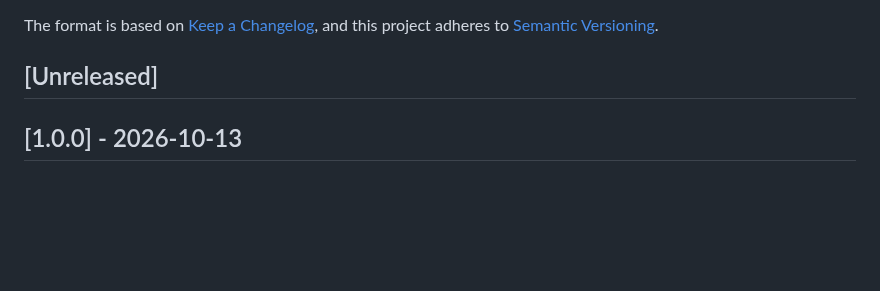
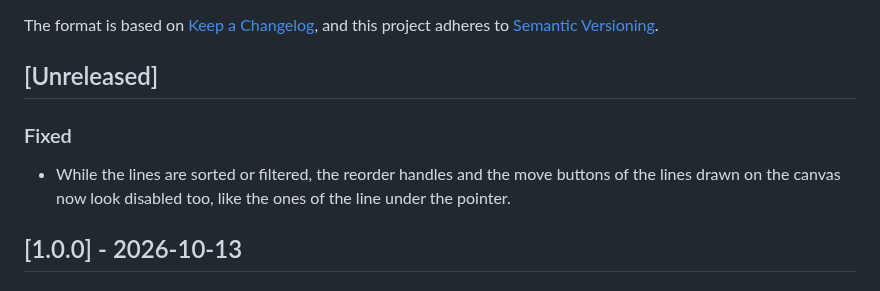
Before and after one commit to qalainau-labs/filament-warp-repeater-docs, a Markdown page: CHANGELOG.md, the part around the change. GitHub-like rendering; blank space fills up the shorter version.

```diff
--- a/CHANGELOG.md
+++ b/CHANGELOG.md
@@ -6,6 +6,11 @@ The format is based on [Keep a Changelog](https://keepachangelog.com/en/1.1.0/),
 and this project adheres to [Semantic Versioning](https://semver.org/spec/v2.0.0.html).
 
 ## [Unreleased]
+
+### Fixed
+
+- While the lines are sorted or filtered, the reorder handles and the move buttons of the lines drawn on the canvas now look
+  disabled too, like the ones of the line under the pointer.
 
 ## [1.0.0] - 2026-10-13
 
```
Also changed, not shown: README.md (+10 -0 lines), art/frozen-multi-level.png (added), art/sorted-and-filtered.png (added), art/sorting-and-filters.png (added).
